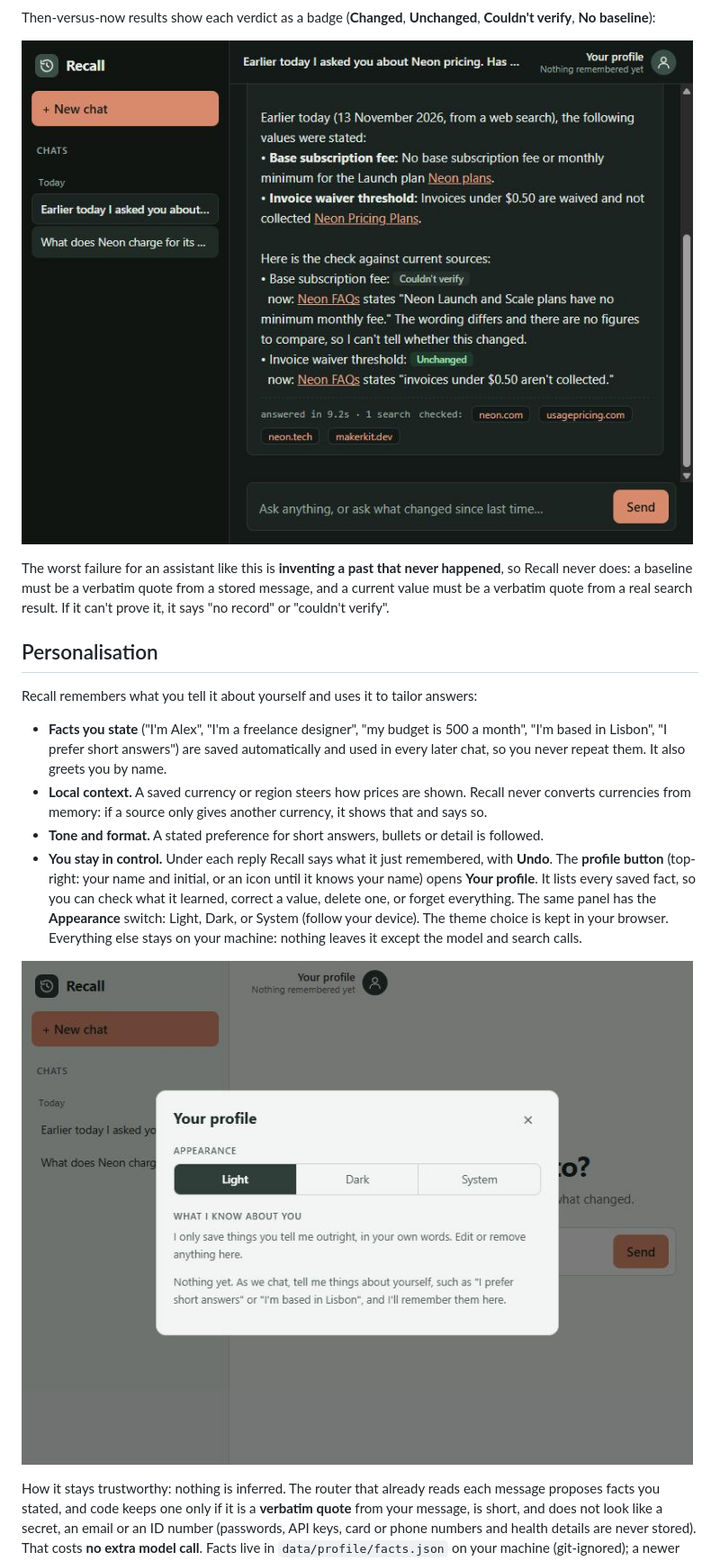
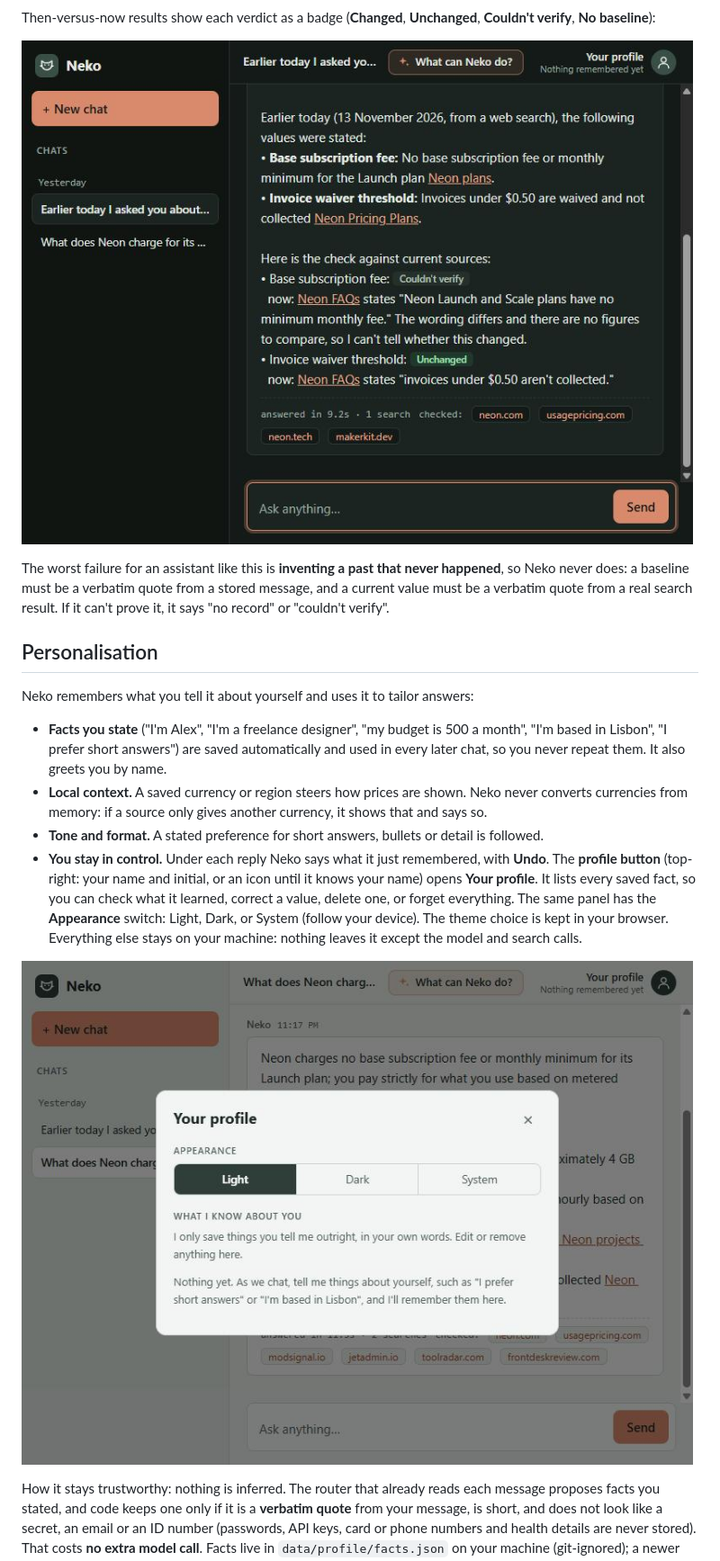
Before and after one commit to Shyam1922/Neko, a Markdown page: README.md, the part around one of its changes. Shown at 90% size. Drawn GitHub-style; pictures changed too: docs/screenshots/profile.jpg, docs/screenshots/then-vs-now.jpg.

```diff
--- a/README.md
+++ b/README.md
@@ -33,14 +33,14 @@ Then-versus-now results show each verdict as a badge (**Changed**, **Unchanged**
 
 ![A then-versus-now check with verdict badges, in the dark theme](docs/screenshots/then-vs-now.jpg)
 
-The worst failure for an assistant like this is **inventing a past that never happened**, so Recall never does: a baseline must be a verbatim quote from a stored message, and a current value must be a verbatim quote from a real search result. If it can't prove it, it says "no record" or "couldn't verify".
+The worst failure for an assistant like this is **inventing a past that never happened**, so Neko never does: a baseline must be a verbatim quote from a stored message, and a current value must be a verbatim quote from a real search result. If it can't prove it, it says "no record" or "couldn't verify".
 
 ## Personalisation
 
-Recall remembers what you tell it about yourself and uses it to tailor answers:
+Neko remembers what you tell it about yourself and uses it to tailor answers:
 
 - **Facts you state** ("I'm Alex", "I'm a freelance designer", "my budget is 500 a month", "I'm based in Lisbon", "I prefer short answers") are saved automatically and used in every later chat, so you never repeat them. It also greets you by name.
-- **Local context.** A saved currency or region steers how prices are shown. Recall never converts currencies from memory: if a source only gives another currency, it shows that and says so.
+- **Local context.** A saved currency or region steers how prices are shown. Neko never converts currencies from memory: if a source only gives another currency, it shows that and says so.
 - **Tone and format.** A stated preference for short answers, bullets or detail is followed.
-- **You stay in control.** Under each reply Recall says what it just remembered, with **Undo**. The **profile button** (top-right: your name and initial, or an icon until it knows your name) opens **Your profile**. It lists every saved fact, so you can check what it learned, correct a value, delete one, or forget everything. The same panel has the **Appearance** switch: Light, Dark, or System (follow your device). The theme choice is kept in your browser. Everything else stays on your machine: nothing leaves it except the model and search calls.
+- **You stay in control.** Under each reply Neko says what it just remembered, with **Undo**. The **profile button** (top-right: your name and initial, or an icon until it knows your name) opens **Your profile**. It lists every saved fact, so you can check what it learned, correct a value, delete one, or forget everything. The same panel has the **Appearance** switch: Light, Dark, or System (follow your device). The theme choice is kept in your browser. Everything else stays on your machine: nothing leaves it except the model and search calls.
 
```
Also changed, not shown: other parts of README.md (+10 -10 lines), DESIGN.md (+3 -3 lines), docs/screenshots/features.jpg, docs/screenshots/landing.jpg, docs/screenshots/research.jpg, 11 other files.
